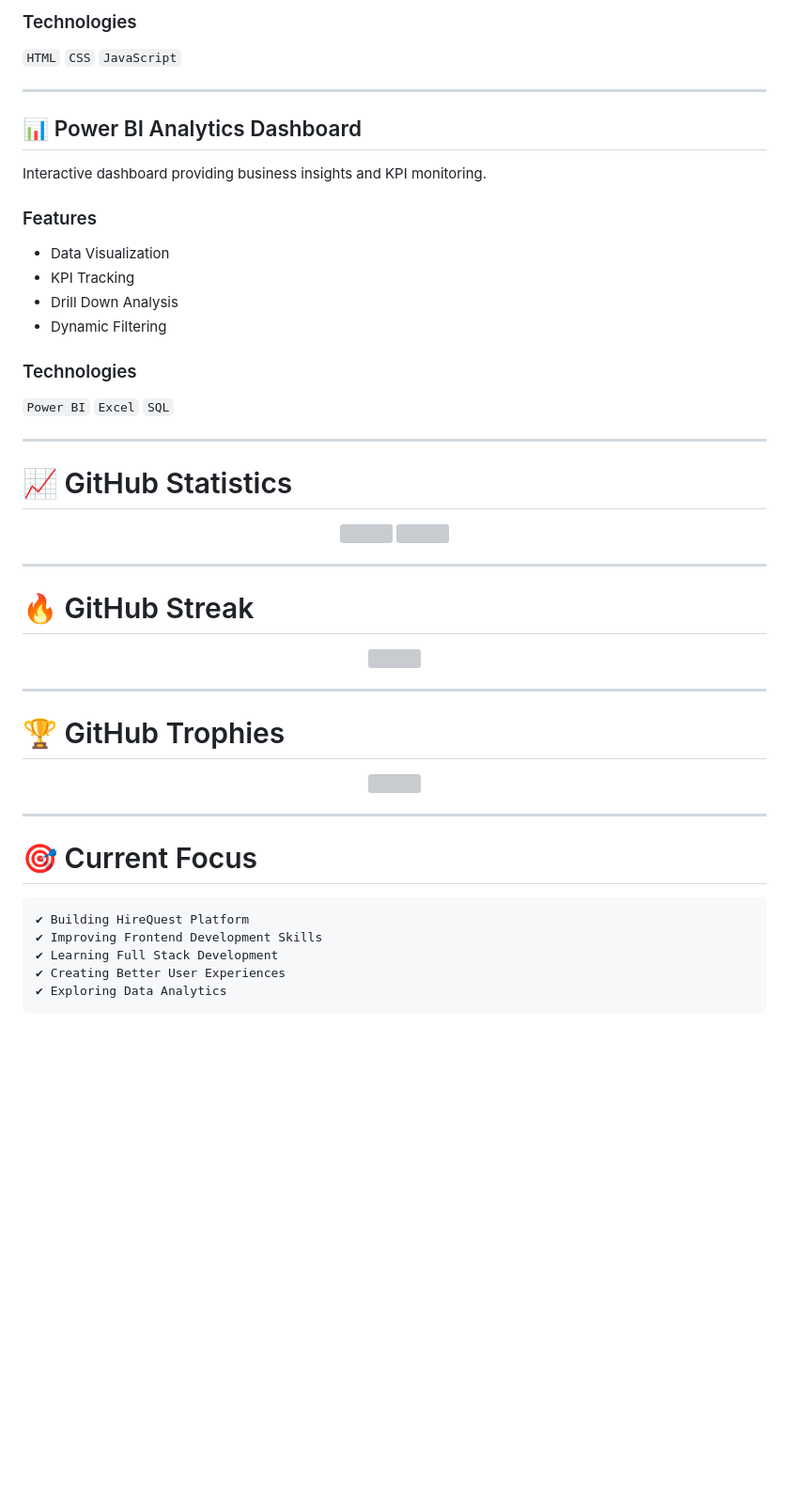
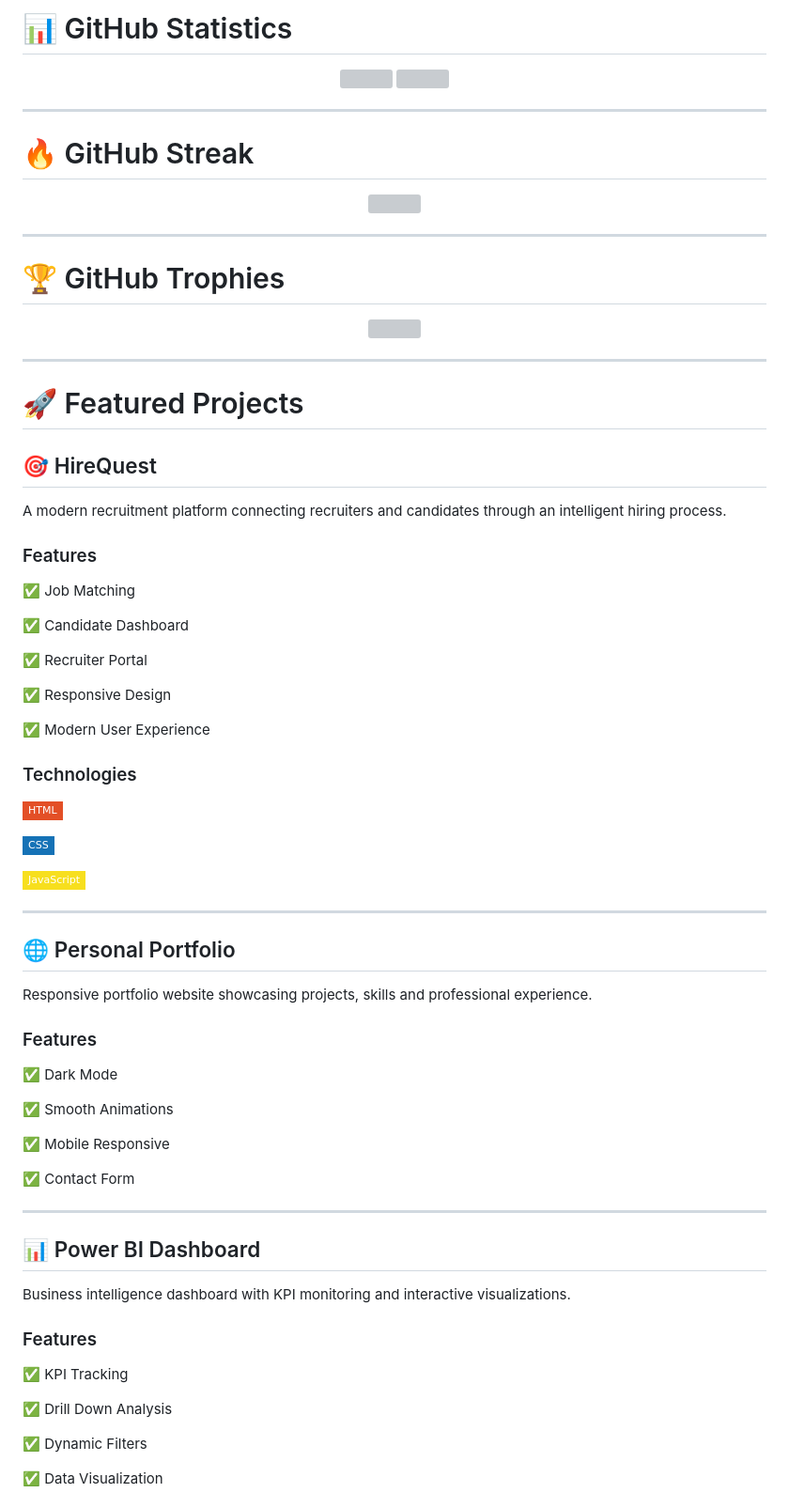
Before and after one commit to shahrulimrandev-source/shahrulimrandev-source, a Markdown page: README.md, the part around one of its changes. Shown at 94% size. Drawn GitHub-style; badges without logos; blank space fills up the shorter version; grey boxes are pictures that could not be loaded.

````diff
--- a/README.md
+++ b/README.md
@@ -98,27 +68,4 @@ A responsive personal portfolio showcasing projects, skills and professional jou
-### Technologies
-
-`HTML` `CSS` `JavaScript`
-
----
-
-## 📊 Power BI Analytics Dashboard
-
-Interactive dashboard providing business insights and KPI monitoring.
-
-### Features
-
-- Data Visualization
-- KPI Tracking
-- Drill Down Analysis
-- Dynamic Filtering
-
-### Technologies
-
-`Power BI` `Excel` `SQL`
-
----
-
-# 📈 GitHub Statistics
+# 📊 GitHub Statistics
 
 <div align="center">
 
@@ -150,12 +97,61 @@ Interactive dashboard providing business insights and KPI monitoring.
 
 ---
 
-# 🎯 Current Focus
+# 🚀 Featured Projects
 
-```text
-✔ Building HireQuest Platform
-✔ Improving Frontend Development Skills
-✔ Learning Full Stack Development
-✔ Creating Better User Experiences
-✔ Exploring Data Analytics
-```
+## 🎯 HireQuest
+
+A modern recruitment platform connecting recruiters and candidates through an intelligent hiring process.
+
+### Features
+
+✅ Job Matching
+
+✅ Candidate Dashboard
+
+✅ Recruiter Portal
+
+✅ Responsive Design
+
+✅ Modern User Experience
+
+### Technologies
+
+![HTML](https://img.shields.io/badge/HTML-E34F26?style=flat-square&logo=html5&logoColor=white)
+
+![CSS](https://img.shields.io/badge/CSS-1572B6?style=flat-square&logo=css3&logoColor=white)
+
+![JavaScript](https://img.shields.io/badge/JavaScript-F7DF1E?style=flat-square&logo=javascript&logoColor=black)
+
+---
+
+## 🌐 Personal Portfolio
+
+Responsive portfolio website showcasing projects, skills and professional experience.
+
+### Features
+
+✅ Dark Mode
+
+✅ Smooth Animations
+
+✅ Mobile Responsive
+
+✅ Contact Form
+
+---
+
+## 📊 Power BI Dashboard
+
+Business intelligence dashboard with KPI monitoring and interactive visualizations.
+
+### Features
+
+✅ KPI Tracking
+
+✅ Drill Down Analysis
+
+✅ Dynamic Filters
+
+✅ Data Visualization
+
````
Also changed, not shown: other parts of README.md (+75 -87 lines).
